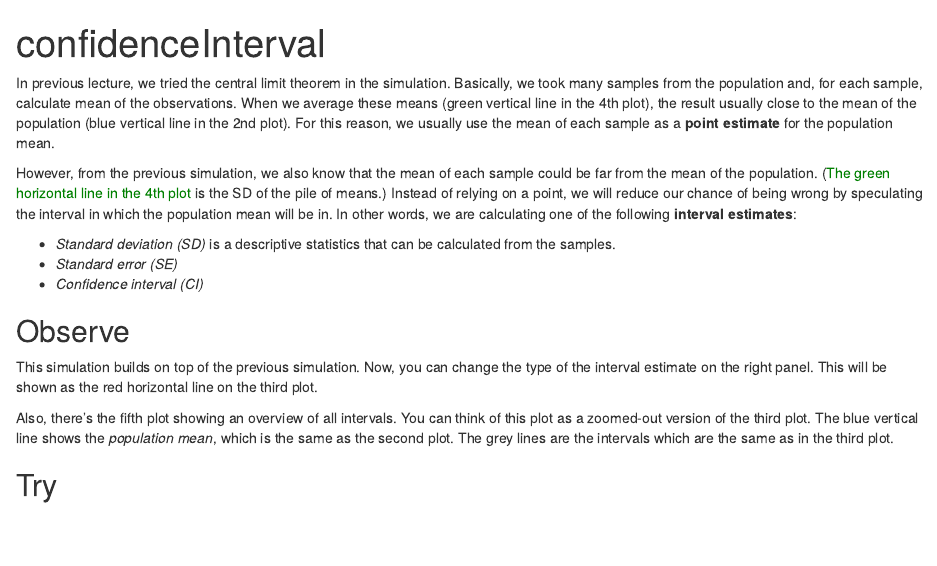
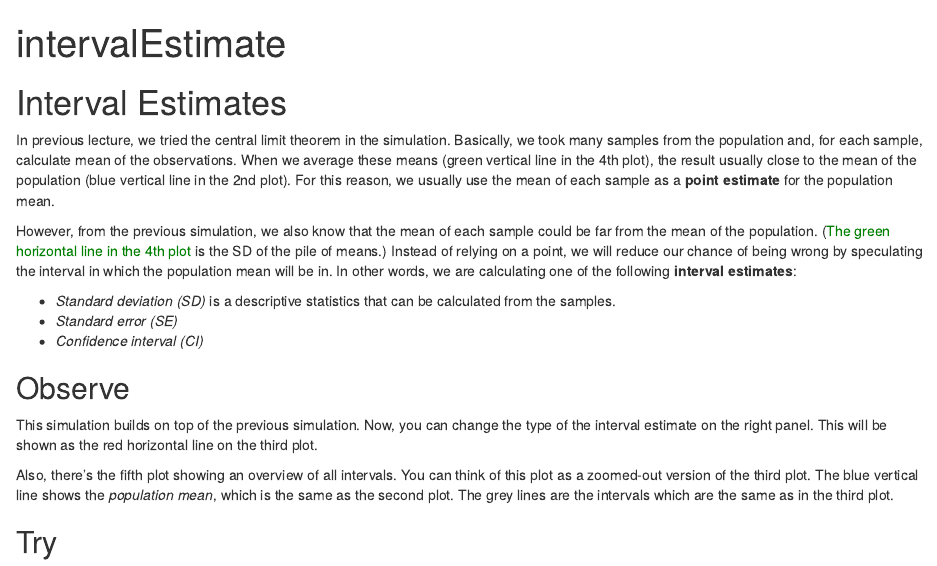
Before and after one commit to chatchavan/StatisticsLecture, an R Markdown document (Instructions/intervalEstimates.Rmd): the page in a window 1100 px wide, from its top. Rendered offline with R 4.5, knitr and Pandoc, with nearby package versions.

Commit message:
Renaming

````diff
--- a/Instructions/confidenceInterval.Rmd
+++ b/Instructions/intervalEstimates.Rmd
@@ -1,11 +1,13 @@
 ---
-title: "confidenceInterval"
+title: "intervalEstimate"
 output: html_document
 ---
 
 ```{r setup, include=FALSE}
 knitr::opts_chunk$set(echo = TRUE)
 ```
+# Interval Estimates
+
 In previous lecture, we tried the central limit theorem in the simulation. Basically, we took many samples from the population and, for each sample, calculate mean of the observations. When we average these means (green vertical line in the 4th plot), the result usually close to the mean of the population (blue vertical line in the 2nd plot). For this reason, we usually use the mean of each sample as a **point estimate** for the population mean.
 
 However, from the previous simulation, we also know that the mean of each sample could be far from the mean of the population. (<span style="color:green">The green horizontal line in the 4th plot</span> is the SD of the pile of means.) Instead of relying on a point, we will reduce our chance of being wrong by speculating the interval in which the population mean will be in. In other words, we are calculating  one of the following **interval estimates**:
````
Also changed, not shown: apps/03_intervalEstimates/app.R (renamed from apps/03_confidenceInterval/app.R, +1 -1 lines).
